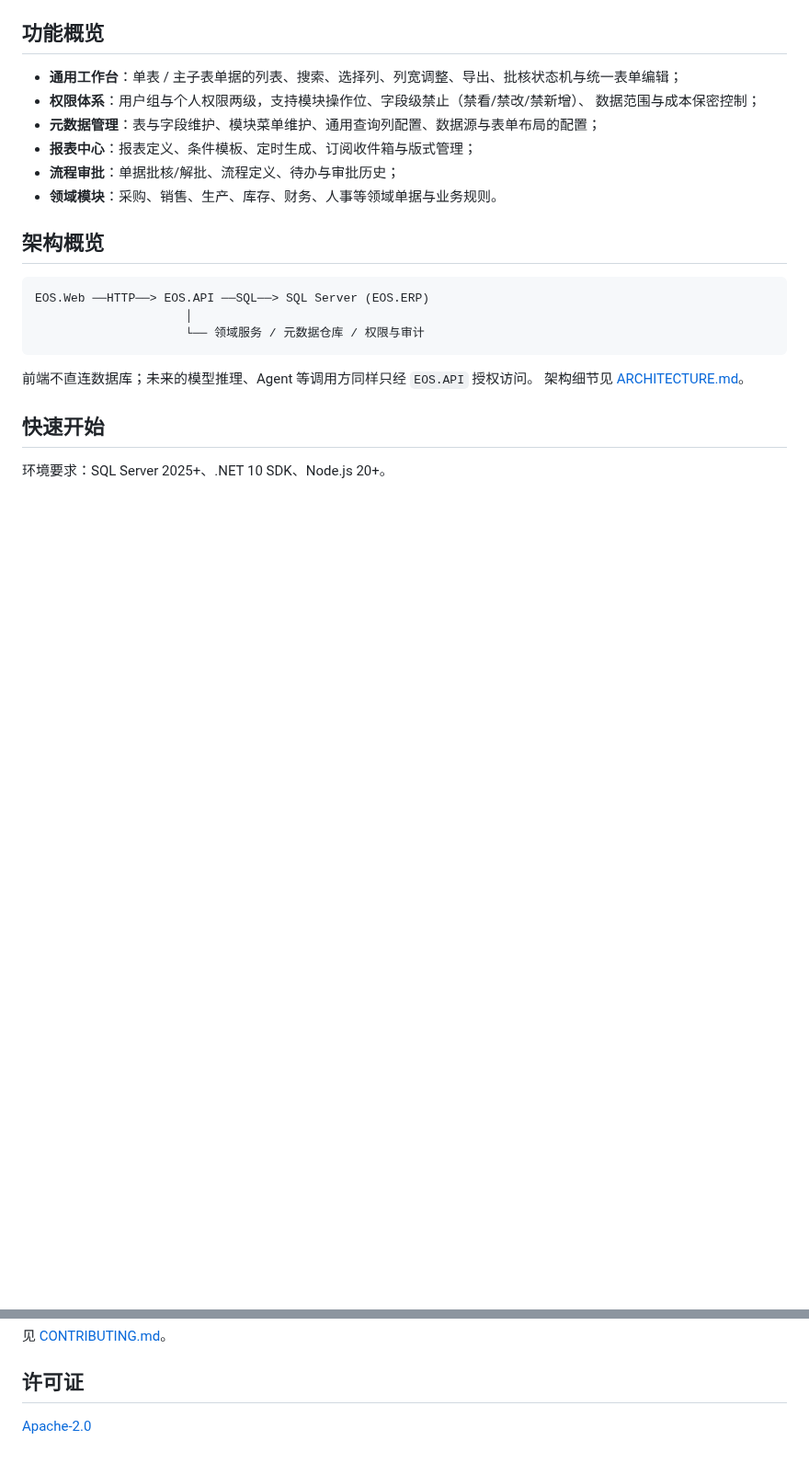
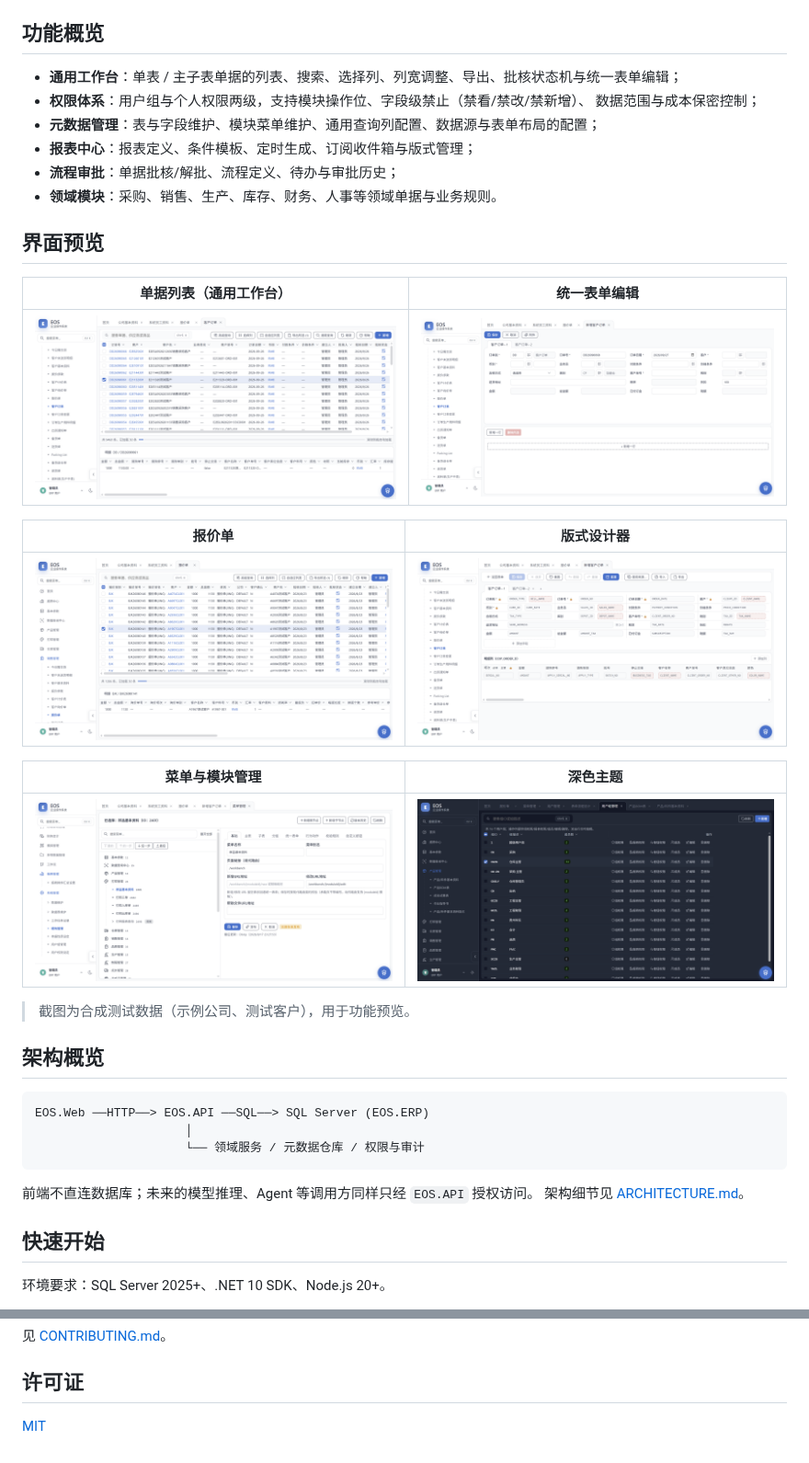
Before and after one commit to cnlarry/EOS, a Markdown page: README.md, 2 parts joined by grey strips. Shown at 92% size. Drawn GitHub-style; pictures changed too: screenshots/dark-theme.png (added), screenshots/layout-designer.png (added), screenshots/module-admin.png (added); blank space fills up the shorter version.

Commit message:
docs: 许可证改为 MIT，补充界面预览截图

```diff
--- a/README.md
+++ b/README.md
@@ -22,6 +22,22 @@
 - **报表中心**：报表定义、条件模板、定时生成、订阅收件箱与版式管理；
 - **流程审批**：单据批核/解批、流程定义、待办与审批历史；
 - **领域模块**：采购、销售、生产、库存、财务、人事等领域单据与业务规则。
+
+## 界面预览
+
+| 单据列表（通用工作台） | 统一表单编辑 |
+| --- | --- |
+| ![单据列表](screenshots/workbench-sales-order-list.png) | ![统一表单](screenshots/unified-form-editor.png) |
+
+| 报价单 | 版式设计器 |
+| --- | --- |
+| ![报价单](screenshots/workbench-quote-list.png) | ![版式设计器](screenshots/layout-designer.png) |
+
+| 菜单与模块管理 | 深色主题 |
+| --- | --- |
+| ![模块管理](screenshots/module-admin.png) | ![深色主题](screenshots/dark-theme.png) |
+
+> 截图为合成测试数据（示例公司、测试客户），用于功能预览。
 
 ## 架构概览
 
@@ -70,4 +86,4 @@ EOS.Web ──HTTP──> EOS.API ──SQL──> SQL Server (EOS.ERP)
 
 ## 许可证
 
-[Apache-2.0](LICENSE)
+[MIT](LICENSE)
```
Also changed, not shown: 1 other file.
